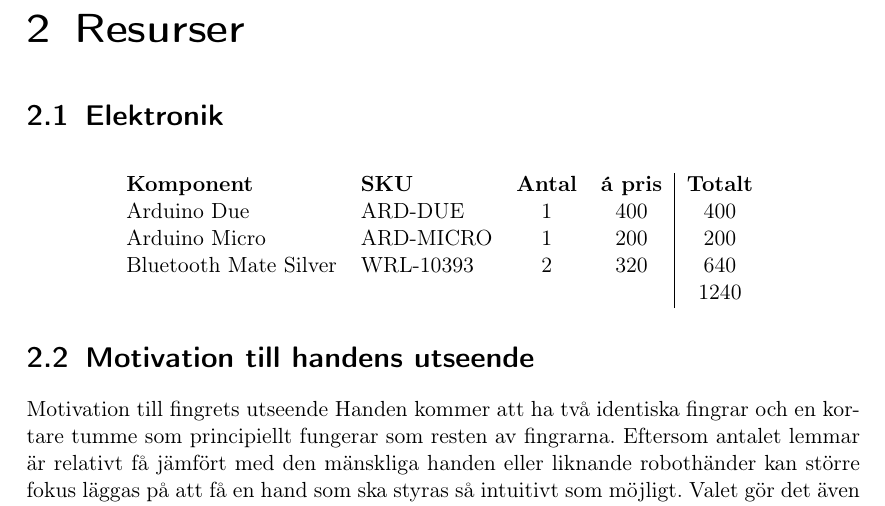
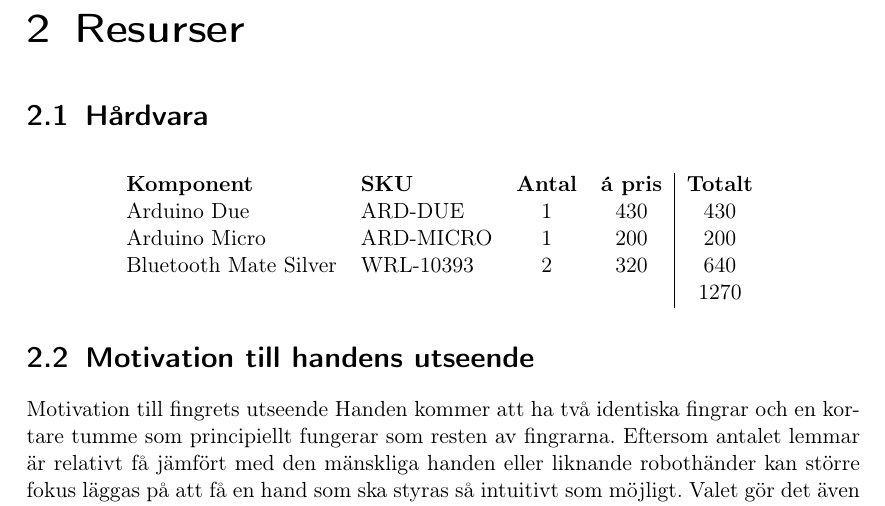
Before and after one commit to Cadynum/kandidat, a LaTeX document (mittrapport/main.tex, which reads mittrapport/resurser.tex): part of page 4 of 10, cut so that both start at the same text. Compiled offline with pdfLaTeX.

Commit message:
bättre layout

```diff
--- a/resurser.tex
+++ b/mittrapport/resurser.tex
@@ -1,14 +1,14 @@
 \chapter{Resurser}
 
-\section{Elektronik}
+\section{Hårdvara}
 
 \begin{table}[H]
 \begin{tabular}{l l c c | c}
 	\textbf{Komponent} & \textbf{SKU} & \textbf{Antal} & \textbf{\'a pris} & \textbf{Totalt}\\
-	Arduino Due				& ARD-DUE & 1 & 400 &  400 \\
+	Arduino Due				& ARD-DUE & 1 & 430 &  430 \\
 	Arduino Micro			& ARD-MICRO & 1 & 200 & 200\\
 	Bluetooth Mate Silver	& WRL-10393 & 2 & 320 & 640 \\
-	& & && 1240 \\
+	& & && 1270 \\
 
 
 \end{tabular}
```
Also changed, not shown: equation.pdf (deleted), mittrapport/andringar.tex (renamed from andringar.tex), mittrapport/bakgrund.tex (renamed from bakgrund.tex), mittrapport/berakningar.tex (renamed from berakningar.tex), mittrapport/bitcoin.pdf (renamed from bitcoin.pdf), mittrapport/equation.tex (renamed from equation.tex), mittrapport/exempelsaker.tex (renamed from exempelsaker.tex), mittrapport/framsida.tex (renamed from framsida.tex), mittrapport/githelp.tex (renamed from githelp.tex), mittrapport/img/Drawing1.jpg (renamed from img/Drawing1.jpg), mittrapport/img/Drawing2.jpg (renamed from img/Drawing2.jpg), mittrapport/img/Drawing3.jpg (renamed from img/Drawing3.jpg), mittrapport/img/Drawing4.jpg (renamed from img/Drawing4.jpg), mittrapport/img/finger_rak.jpg (renamed from img/finger_rak.jpg), 6 more files, 1 other file.
